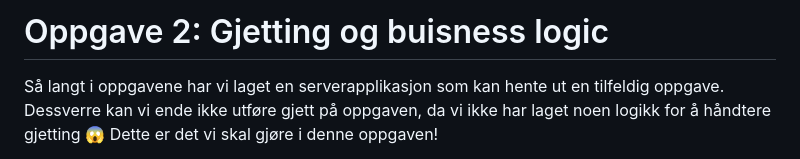
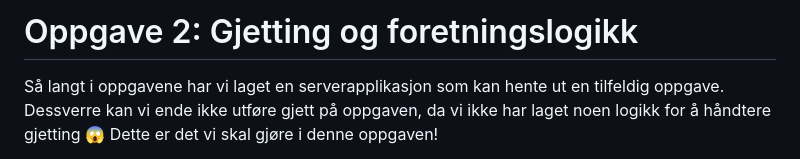
Before and after one commit to bekk/kotlin-workshop-bootcamp-2025, a Markdown page: kordle/oppgaver/oppgave2.md, the part around the change. Drawn GitHub-style.

Commit message:
Fikset typo

```diff
--- a/kordle/oppgaver/oppgave2.md
+++ b/kordle/oppgaver/oppgave2.md
@@ -1,4 +1,4 @@
-# Oppgave 2: Gjetting og buisness logic
+# Oppgave 2: Gjetting og foretningslogikk
 
 Så langt i oppgavene har vi laget en serverapplikasjon som kan hente ut en tilfeldig oppgave.
 Dessverre kan vi ende ikke utføre gjett på oppgaven, da vi ikke har laget noen logikk for å håndtere gjetting 😱
```
